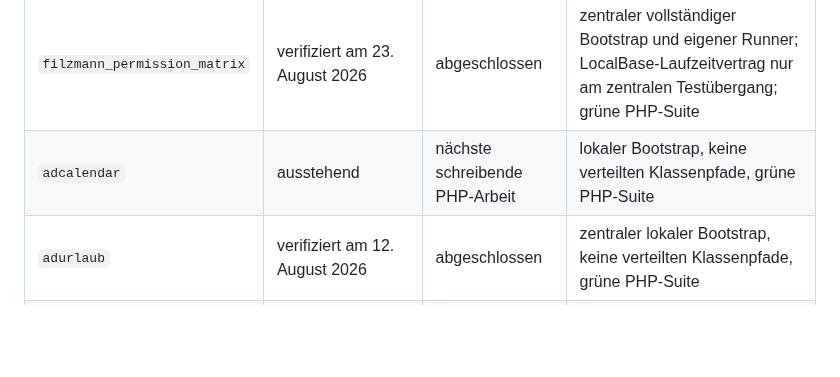
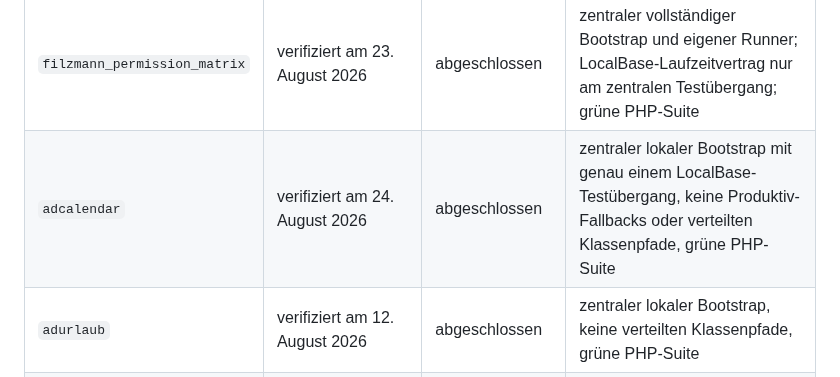
Before and after one commit to Filzmann/br-nextcloud-apps, a Markdown page: docs/architecture-decisions/0001-shared-code-runtime-and-app-store.md, the part around the change. Rendered like a GitHub page; blank space fills up the shorter version.

Commit message:
docs: verify adcalendar autoload migration

```diff
--- a/docs/architecture-decisions/0001-shared-code-runtime-and-app-store.md
+++ b/docs/architecture-decisions/0001-shared-code-runtime-and-app-store.md
@@ -203,7 +203,7 @@ den inzwischen je App nachgewiesenen Stand fest:
 | `brstunden` | ausstehend | nächste schreibende PHP-Arbeit | lokaler Bootstrap, keine verteilten Klassenpfade, grüne PHP-Suite |
 | `localbase` | verifiziert am 12. August 2026 | abgeschlossen | zentraler lokaler Bootstrap, keine Produktiv-Fallbacks oder verteilten Test-Klassenpfade, grüne PHP-Suite |
 | `filzmann_permission_matrix` | verifiziert am 23. August 2026 | abgeschlossen | zentraler vollständiger Bootstrap und eigener Runner; LocalBase-Laufzeitvertrag nur am zentralen Testübergang; grüne PHP-Suite |
-| `adcalendar` | ausstehend | nächste schreibende PHP-Arbeit | lokaler Bootstrap, keine verteilten Klassenpfade, grüne PHP-Suite |
+| `adcalendar` | verifiziert am 24. August 2026 | abgeschlossen | zentraler lokaler Bootstrap mit genau einem LocalBase-Testübergang, keine Produktiv-Fallbacks oder verteilten Klassenpfade, grüne PHP-Suite |
 | `adurlaub` | verifiziert am 12. August 2026 | abgeschlossen | zentraler lokaler Bootstrap, keine verteilten Klassenpfade, grüne PHP-Suite |
 | `orgsuite` | verifiziert am 23. August 2026 | abgeschlossen | lokaler Bootstrap und Runner; LocalBase-Laufzeitvertrag nur am zentralen Testübergang; grüne PHP-Suite |
 | `adroom` | verifiziert am 12. August 2026 | abgeschlossen | zentraler lokaler Bootstrap, keine verteilten Test-Klassenpfade, grüne PHP-Suite |
```
